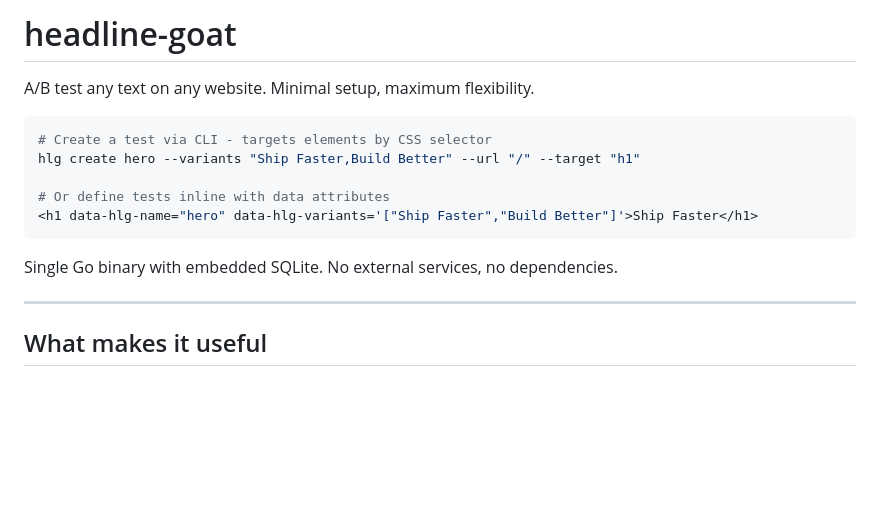
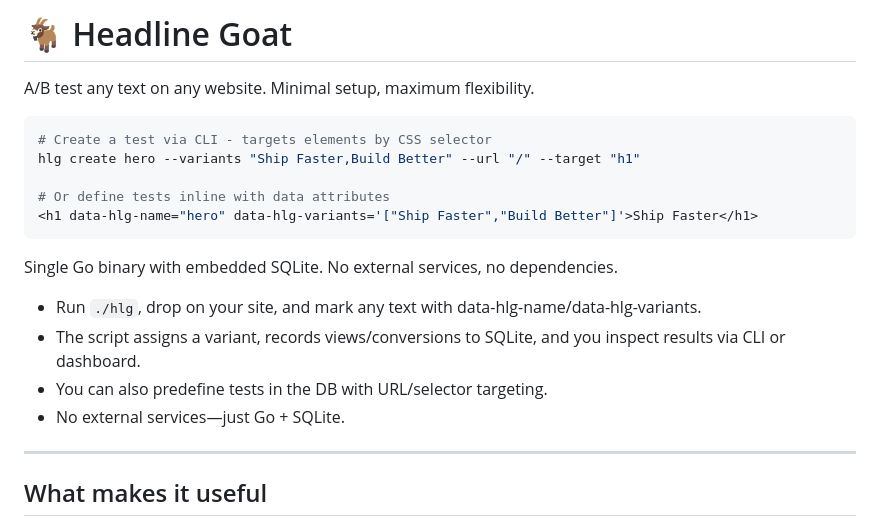
Before and after one commit to gkobilansky/headline-goat, a Markdown page: README.md, the part around the change. Drawn GitHub-style; blank space fills up the shorter version.

Commit message:
Change project title to 'Headline Goat' with emoji
Updated project title and added emoji for branding.

````diff
--- a/README.md
+++ b/README.md
@@ -1,4 +1,4 @@
-# headline-goat
+# 🐐 Headline Goat
 
 A/B test any text on any website. Minimal setup, maximum flexibility.
 
@@ -11,6 +11,11 @@ hlg create hero --variants "Ship Faster,Build Better" --url "/" --target "h1"
 ```
 
 Single Go binary with embedded SQLite. No external services, no dependencies.
+
+- Run `./hlg`, drop <script src='…/hlg.js'> on your site, and mark any text with data-hlg-name/data-hlg-variants.
+- The script assigns a variant, records views/conversions to SQLite, and you inspect results via CLI or dashboard.
+- You can also predefine tests in the DB with URL/selector targeting.
+- No external services—just Go + SQLite.
 
 ---
 
````
